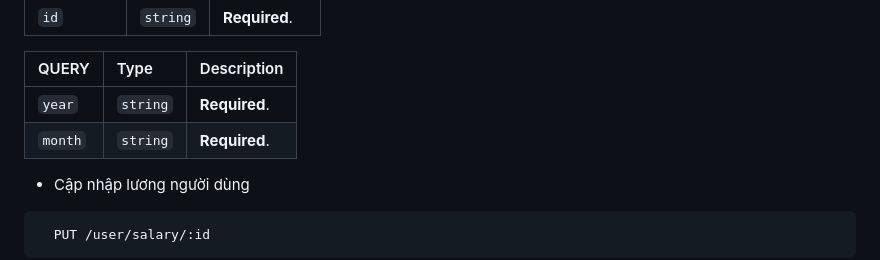
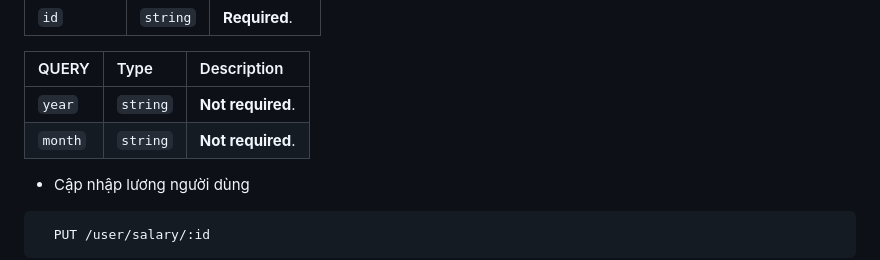
Before and after one commit to lampng/api-graduation-project, a Markdown page: README.md, the part around the change. Rendered like a GitHub page.

Commit message:
12/12/2023 19:25 Update salary for user

````diff
--- a/README.md
+++ b/README.md
@@ -102,8 +102,8 @@
 
 | QUERY | Type     | Description                |
 | :-------- | :------- | :------------------------- |
-| `year` | `string` | **Required**.|
-| `month` | `string` | **Required**.|
+| `year` | `string` | **Not required**.|
+| `month` | `string` | **Not required**.|
 
 - Cập nhập lương người dùng
 ```http
````
